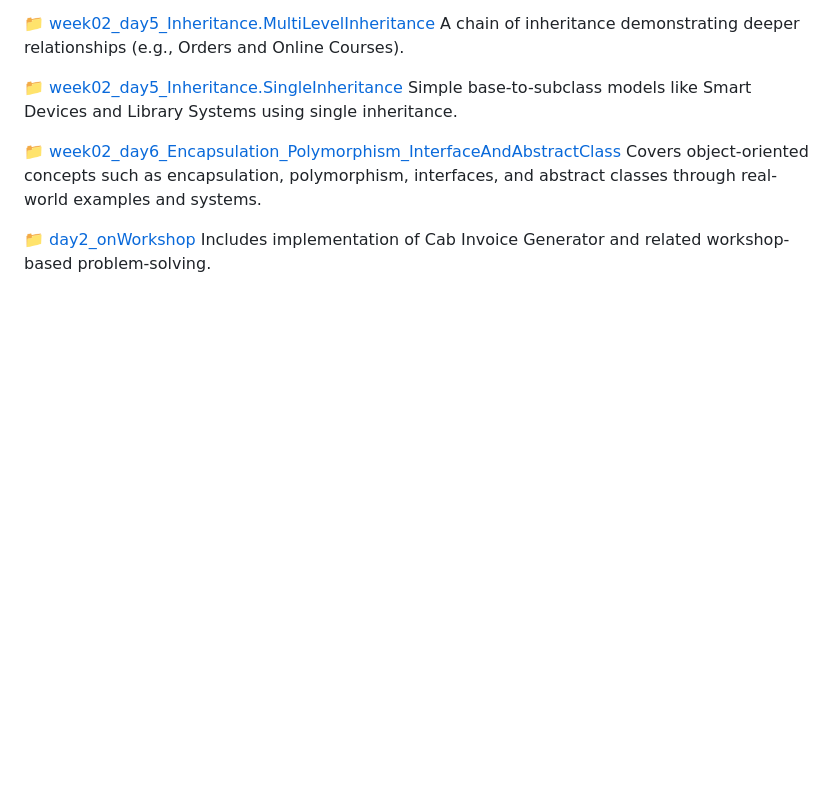
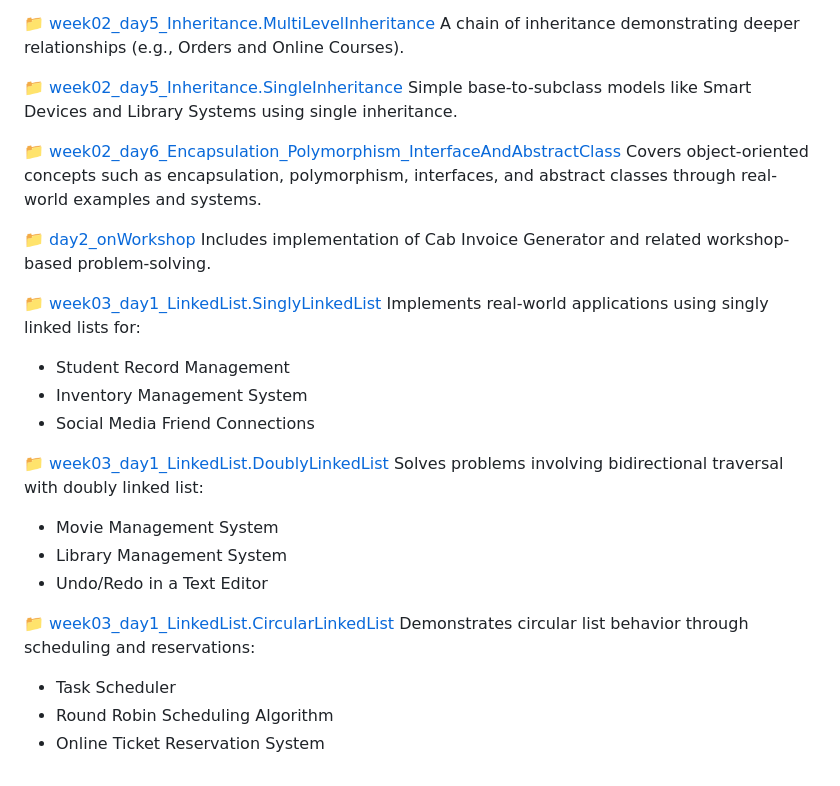
Before and after one commit to arpit1674/BridgeLabz-SIPP-Training, a Markdown page: README.md, the part around the change. Rendered like a GitHub page; blank space fills up the shorter version.

```diff
--- a/README.md
+++ b/README.md
@@ -91,3 +91,21 @@ Covers object-oriented concepts such as encapsulation, polymorphism, interfaces,
 
 📁 [day2_onWorkshop](https://github.com/arpit1674/BridgeLabz-SIPP-Training/tree/Workshop/src/day2_onWorkshop)
 Includes implementation of Cab Invoice Generator and related workshop-based problem-solving.
+
+📁 [week03_day1_LinkedList.SinglyLinkedList](https://github.com/arpit1674/BridgeLabz-SIPP-Training/tree/main/src/week03_day1_LinkedList/SinglyLinkedList)
+Implements real-world applications using singly linked lists for:
+- Student Record Management
+- Inventory Management System
+- Social Media Friend Connections
+
+📁 [week03_day1_LinkedList.DoublyLinkedList](https://github.com/arpit1674/BridgeLabz-SIPP-Training/tree/main/src/week03_day1_LinkedList/DoublyLinkedList)
+Solves problems involving bidirectional traversal with doubly linked list:
+- Movie Management System
+- Library Management System
+- Undo/Redo in a Text Editor
+
+📁 [week03_day1_LinkedList.CircularLinkedList](https://github.com/arpit1674/BridgeLabz-SIPP-Training/tree/main/src/week03_day1_LinkedList/CircularLinkedList)
+Demonstrates circular list behavior through scheduling and reservations:
+- Task Scheduler
+- Round Robin Scheduling Algorithm
+- Online Ticket Reservation System
```
